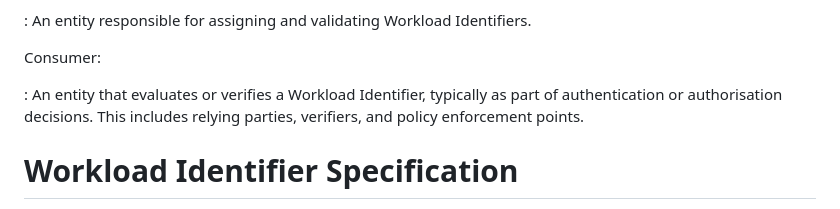
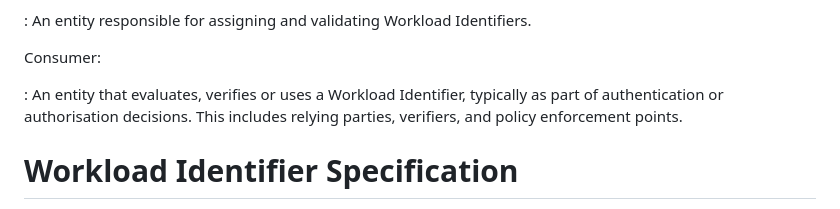
Before and after one commit to yaroslavros/wimse-identifier, a Markdown page: draft-rosomakho-wimse-identifier.md, the part around the change. Drawn GitHub-style.

Commit message:
modified consumer definition

```diff
--- a/draft-rosomakho-wimse-identifier.md
+++ b/draft-rosomakho-wimse-identifier.md
@@ -84,7 +84,7 @@ Issuer:
 
 Consumer:
 
-: An entity that evaluates or verifies a Workload Identifier, typically as part of authentication or authorisation decisions. This includes relying parties, verifiers, and policy enforcement points.
+: An entity that evaluates, verifies or uses a Workload Identifier, typically as part of authentication or authorisation decisions. This includes relying parties, verifiers, and policy enforcement points.
 
 # Workload Identifier Specification
 
```
